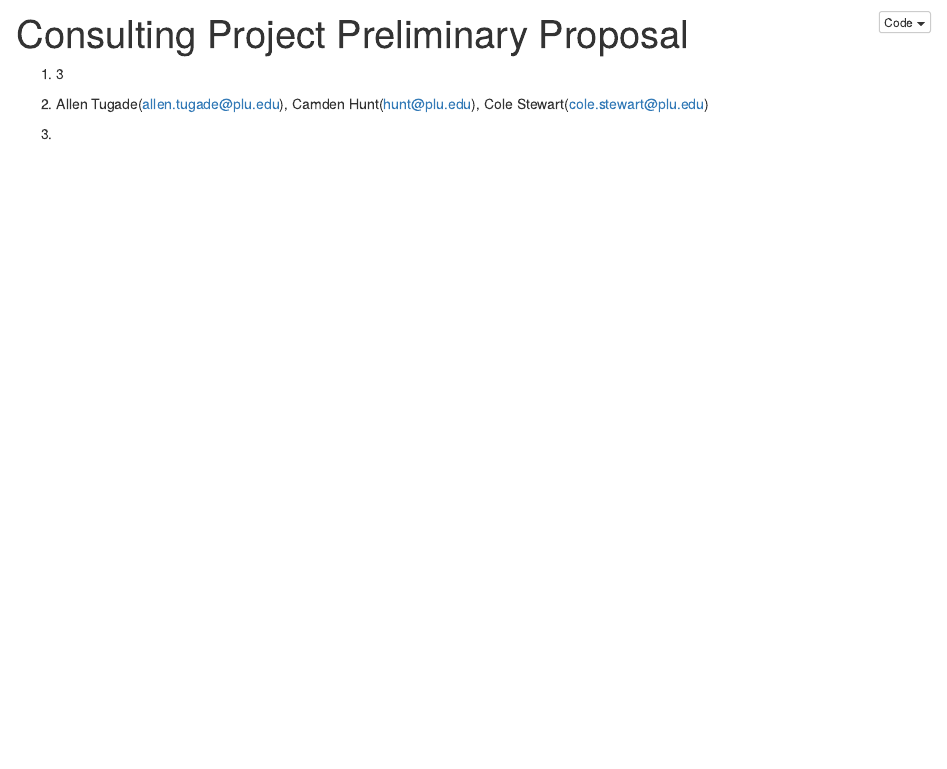
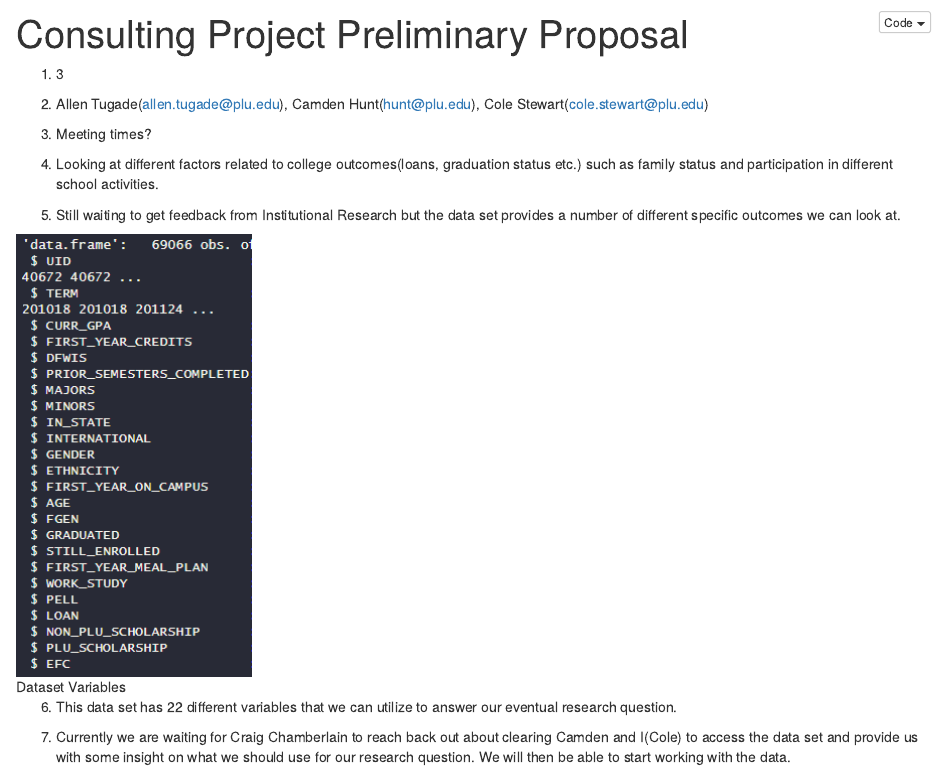
Before and after one commit to colestewart12/Data348---Consultation-Project, an R Markdown document (Consulting Project Preliminary Proposal.Rmd): the page in a window 1100 px wide, from its top. The pictures show the output file Consulting Project Preliminary Proposal.nb.html that the author committed with the source, opened offline.

Commit message:
Working on proposal

```diff
--- a/Consulting Project Preliminary Proposal.Rmd
+++ b/Consulting Project Preliminary Proposal.Rmd
@@ -7,4 +7,14 @@ output: html_notebook
 
 2. Allen Tugade(allen.tugade@plu.edu), Camden Hunt(hunt@plu.edu), Cole Stewart(cole.stewart@plu.edu)
 
-2.
+3. Meeting times?
+
+4. Looking at different factors related to college outcomes(loans, graduation status etc.) such as family status and participation in different school activities.
+
+5. Still waiting to get feedback from Institutional Research but the data set provides a number of different specific outcomes we can look at.
+
+![Dataset Variables](C:\\Users\\coles\\OneDrive\\Documents\\Consultation Project - Data348\\Consultation Dataset Variables.png)
+
+6. This data set has 22 different variables that we can utilize to answer our eventual research question.
+
+7. Currently we are waiting for Craig Chamberlain to reach back out about clearing Camden and I(Cole) to access the data set and provide us with some insight on what we should use for our research question. We will then be able to start working with the data.
```
Also changed, not shown: Consultation Dataset Variables.png (added), Consulting Project Preliminary Proposal.nb.html.
